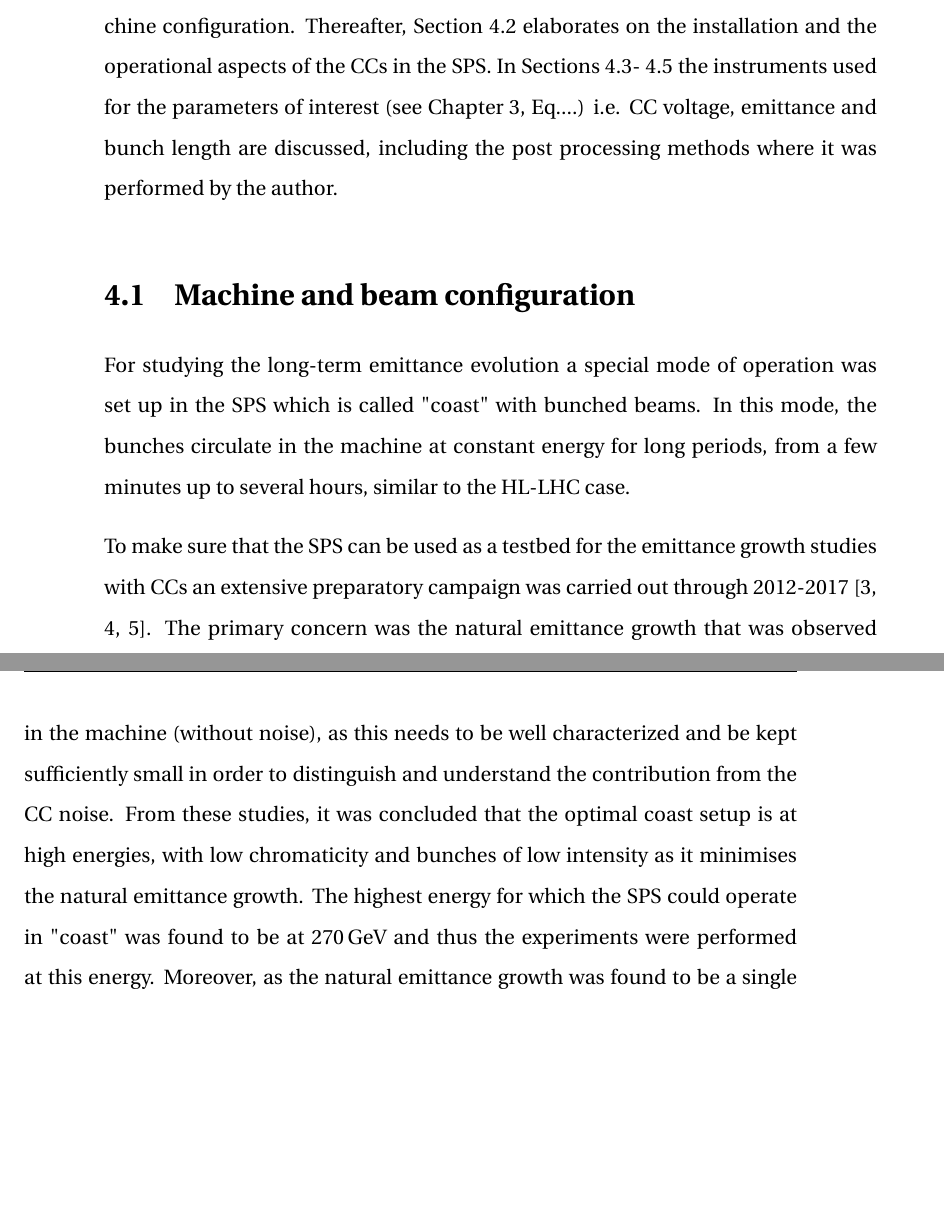
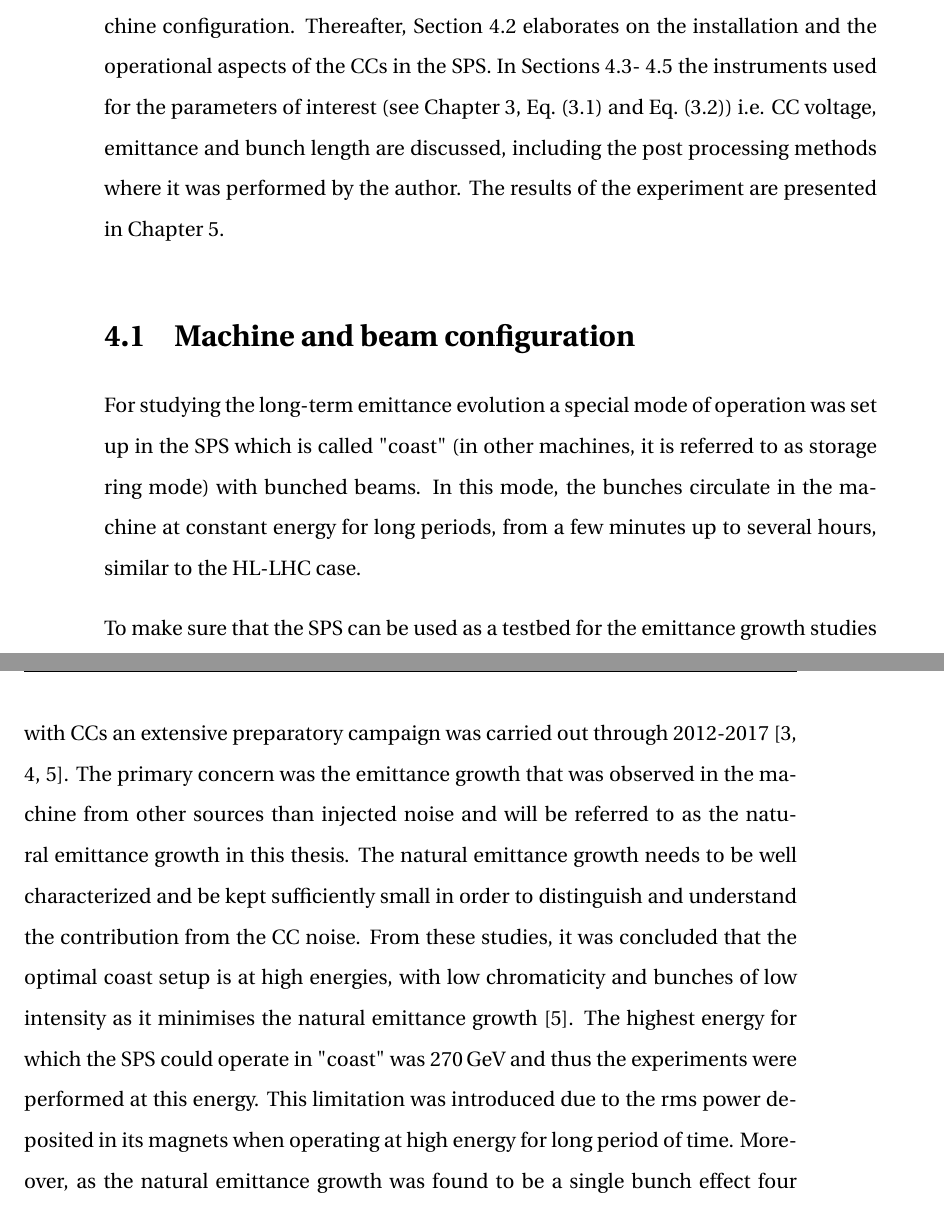
Before and after one commit to natriant/PhD_thesis, a LaTeX thesis (main.tex, which reads chapters/chapter04.tex): two parts of pages 17 and 18 of 45, joined at a grey line, cut so that both start at the same text, the shorter picture padded with empty space. The pictures show the PDF file main.pdf that the author committed with the source.

Commit message:
update Ch4 after 2nd iteration with Andy

```diff
--- a/chapters/chapter04.tex
+++ b/chapters/chapter04.tex
@@ -4,7 +4,7 @@ The theoretical model for the transverse emittance growth caused by amplitude an
 
 \begin{sloppypar} % to fix \hbox too wide
 The chapter is structured as follows: Section~\ref{sec:SPS_setup}
-describes the experimental machine configuration. Thereafter, Section~\ref{sec:CC_SPS_setup} elaborates on the installation and the operational aspects of the CCs in the SPS. In Sections~\ref{sec:HT_info}-~\ref{sec:ABWLM_WallCurrentMonitor} the instruments used for the parameters of interest (see Chapter~\ref{Ch:CC_noise_theory}, Eq....) i.e. $\CC$ voltage, emittance and bunch length are discussed, including the post processing methods where it was performed by the author.
+describes the experimental machine configuration. Thereafter, Section~\ref{sec:CC_SPS_setup} elaborates on the installation and the operational aspects of the CCs in the SPS. In Sections~\ref{sec:HT_info}-~\ref{sec:ABWLM_WallCurrentMonitor} the instruments used for the parameters of interest (see Chapter~\ref{Ch:CC_noise_theory}, Eq.~\eqref{eq:dey_an} and Eq.~\eqref{eq:dey_pn})  i.e. $\CC$ voltage, emittance and bunch length are discussed, including the post processing methods where it was performed by the author. The results of the experiment are presented in Chapter~\ref{Ch:2018_analyisis}.
 \end{sloppypar}
 
 
@@ -13,7 +13,5 @@ describes the experimental machine configuration. Thereafter, Section~\ref{sec:C
 
-For studying the long-term emittance evolution a special mode of operation was set up in the SPS which is called "coast" with bunched beams. In this mode, the bunches circulate in the machine at constant energy for long periods, from a few minutes up to several hours, similar to the HL-LHC case.
-
-To make sure that the SPS can be used as a testbed for the emittance growth studies with $\CC$s an extensive preparatory campaign was carried out through 2012-2017~\cite{Calaga:1451286, Alekou_CC_coast_prep_2016, Antoniou:2649815}. The primary concern was the natural emittance growth that was observed in the machine (without noise), as this needs to be well characterized and be kept sufficiently small in order to distinguish and understand the contribution from the $\CC$ noise. From these studies, it was concluded that the optimal coast setup is at high energies, with low chromaticity and bunches of low intensity as it minimises the natural emittance growth. The highest energy for which the SPS could operate in "coast" was found to be at 270\,GeV and thus the experiments were performed at this energy. Moreover, as the natural emittance growth was found to be a single bunch effect four bunches (the number of bunches was chosen arbitrarily) were used to reduce the statistical uncertainty of the measurements.
+To make sure that the SPS can be used as a testbed for the emittance growth studies with $\CC$s an extensive preparatory campaign was carried out through 2012-2017~\cite{Calaga:1451286, Alekou_CC_coast_prep_2016, Antoniou:2649815}. The primary concern was the emittance growth that was observed in the machine from other sources than injected noise and will be referred to as the natural emittance growth in this thesis. The natural emittance growth needs to be well characterized and be kept sufficiently small in order to distinguish and understand the contribution from the $\CC$ noise. From these studies, it was concluded that the optimal coast setup is at high energies, with low chromaticity and bunches of low intensity as it minimises the natural emittance growth~\cite{Antoniou:2649815}. The highest energy for which the SPS could operate in "coast" was 270\,GeV and thus the experiments were performed at this energy. This limitation was introduced due to the rms power deposited in its magnets when operating at high energy for long period of time. Moreover, as the natural emittance growth was found to be a single bunch effect four bunches (the number of bunches was chosen arbitrarily) were used to reduce the statistical uncertainty of the measurements.
 
 During the experiment the Landau octupoles were switched off. Nevetherless, a residual non-linearity was present in the machine mainly due to multipole components in the dipole magnets~\cite{Carlà:2664976, Alekou:2640326}. Last, the transverse feedback system was switched off. The main machine and beam parameters used in the experiment of 2018 are listed in Table~\ref{tab:machine_beam_param_2018}. It should be noted, that no measurements of chromaticity are available from the day of the experiment. However it was ensured that the chromaticity was corrected to small positive values.
 
```
Also changed, not shown: chapters/chapter05.tex (+0 -2 lines), main.pdf, chapters/chapter04.tex (2 more changed lines).
